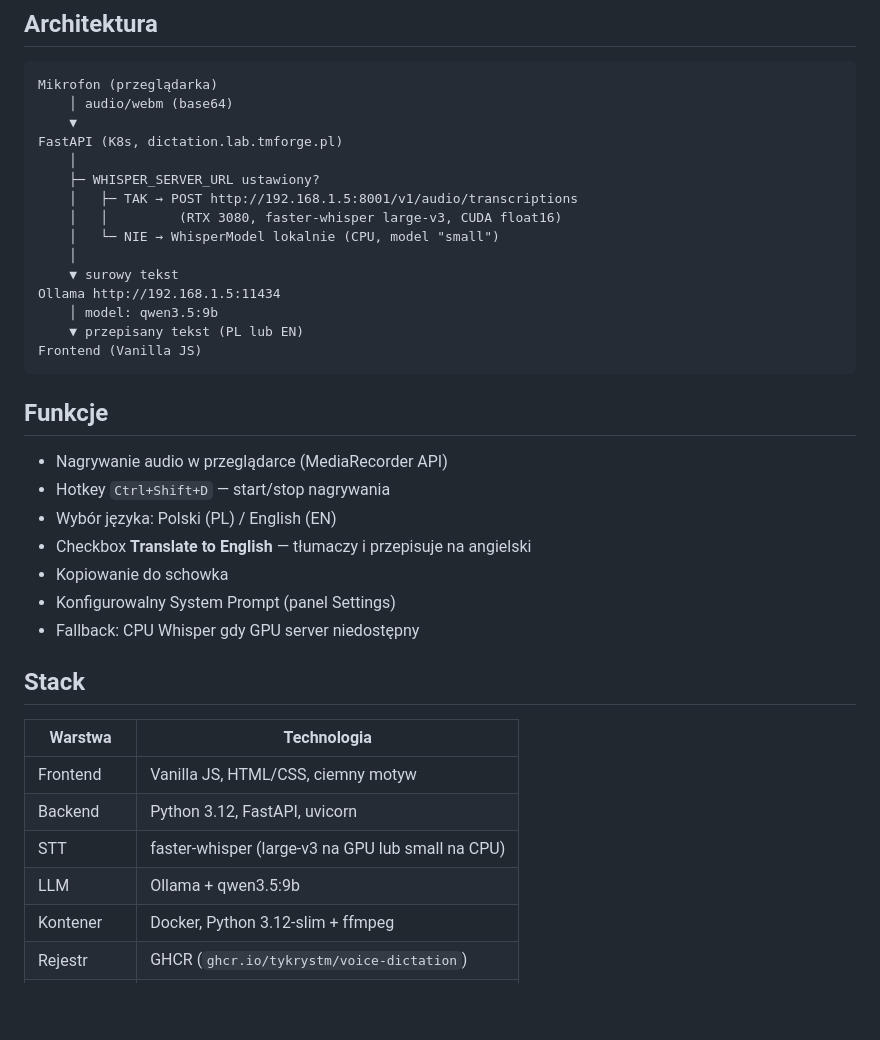
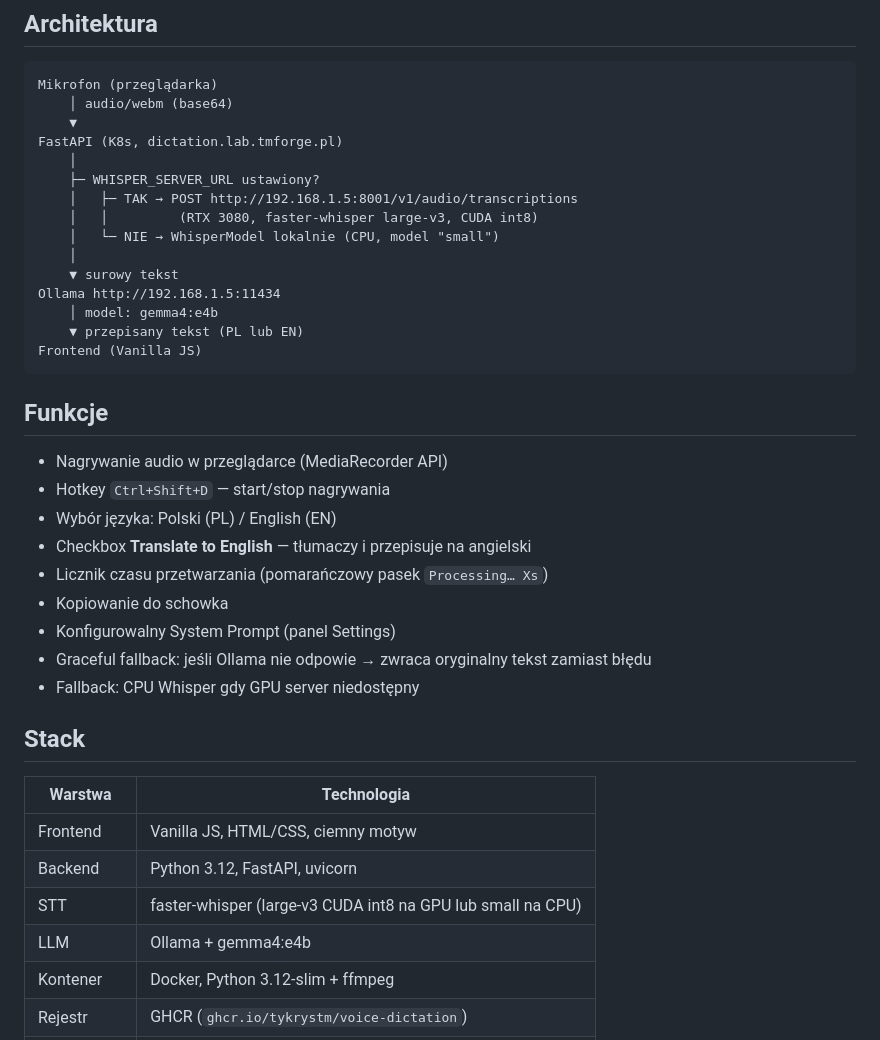
Before and after one commit to tykrysTM/voice-dictation, a Markdown page: README.md, the part around one of its changes. Rendered like a GitHub page; blank space fills up the shorter version.

````diff
--- a/README.md
+++ b/README.md
@@ -14,12 +14,12 @@ FastAPI (K8s, dictation.lab.tmforge.pl)
     │
     ├─ WHISPER_SERVER_URL ustawiony?
     │   ├─ TAK → POST http://192.168.1.5:8001/v1/audio/transcriptions
-    │   │         (RTX 3080, faster-whisper large-v3, CUDA float16)
+    │   │         (RTX 3080, faster-whisper large-v3, CUDA int8)
     │   └─ NIE → WhisperModel lokalnie (CPU, model "small")
     │
     ▼ surowy tekst
 Ollama http://192.168.1.5:11434
-    │ model: qwen3.5:9b
+    │ model: gemma4:e4b
     ▼ przepisany tekst (PL lub EN)
 Frontend (Vanilla JS)
 ```
@@ -30,8 +30,10 @@ Frontend (Vanilla JS)
 - Hotkey `Ctrl+Shift+D` — start/stop nagrywania
 - Wybór języka: Polski (PL) / English (EN)
 - Checkbox **Translate to English** — tłumaczy i przepisuje na angielski
+- Licznik czasu przetwarzania (pomarańczowy pasek `Processing… Xs`)
 - Kopiowanie do schowka
 - Konfigurowalny System Prompt (panel Settings)
+- Graceful fallback: jeśli Ollama nie odpowie → zwraca oryginalny tekst zamiast błędu
 - Fallback: CPU Whisper gdy GPU server niedostępny
 
 ## Stack
@@ -40,8 +42,8 @@ Frontend (Vanilla JS)
 |---------|-------------|
 | Frontend | Vanilla JS, HTML/CSS, ciemny motyw |
 | Backend | Python 3.12, FastAPI, uvicorn |
-| STT | faster-whisper (large-v3 na GPU lub small na CPU) |
-| LLM | Ollama + qwen3.5:9b |
+| STT | faster-whisper (large-v3 CUDA int8 na GPU lub small na CPU) |
+| LLM | Ollama + gemma4:e4b |
 | Kontener | Docker, Python 3.12-slim + ffmpeg |
 | Rejestr | GHCR (`ghcr.io/tykrystm/voice-dictation`) |
 | Orkiestracja | Kubernetes (homelab), ArgoCD GitOps |
````
Also changed, not shown: other parts of README.md (+35 -18 lines).
